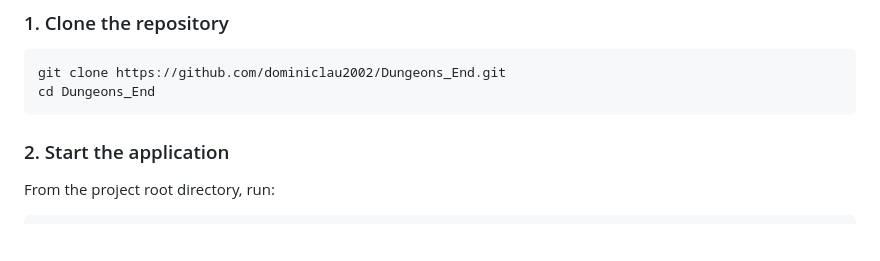
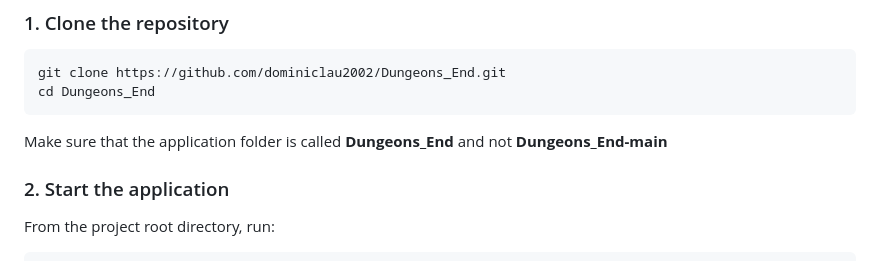
Before and after one commit to dominiclau2002/Dungeons_End, a Markdown page: README.md, the part around the change. Rendered like a GitHub page; blank space fills up the shorter version.

````diff
--- a/README.md
+++ b/README.md
@@ -32,6 +32,7 @@ This ensures that the MySQL database and Docker containers will initialize corre
 git clone https://github.com/dominiclau2002/Dungeons_End.git
 cd Dungeons_End
 ```
+Make sure that the application folder is called **Dungeons_End** and not **Dungeons_End-main**
 
 ### 2. Start the application
 
````
